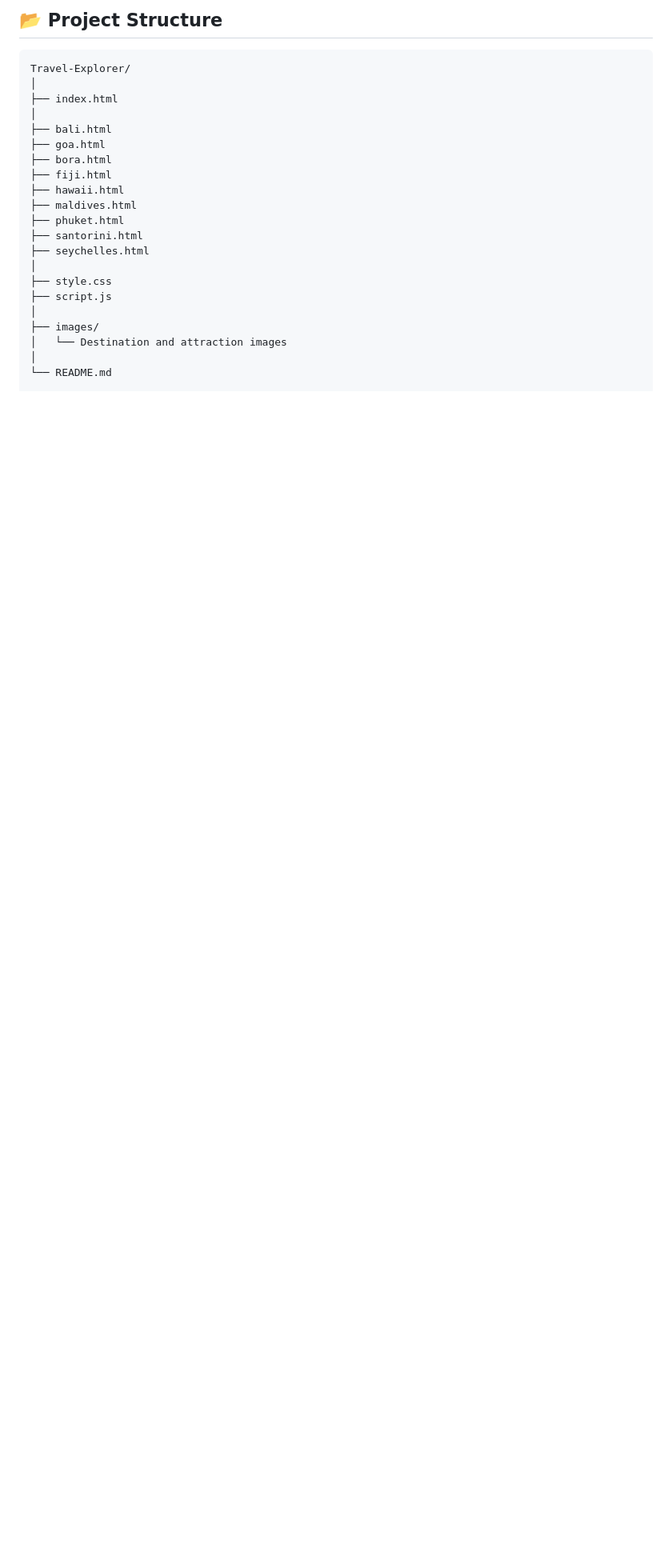
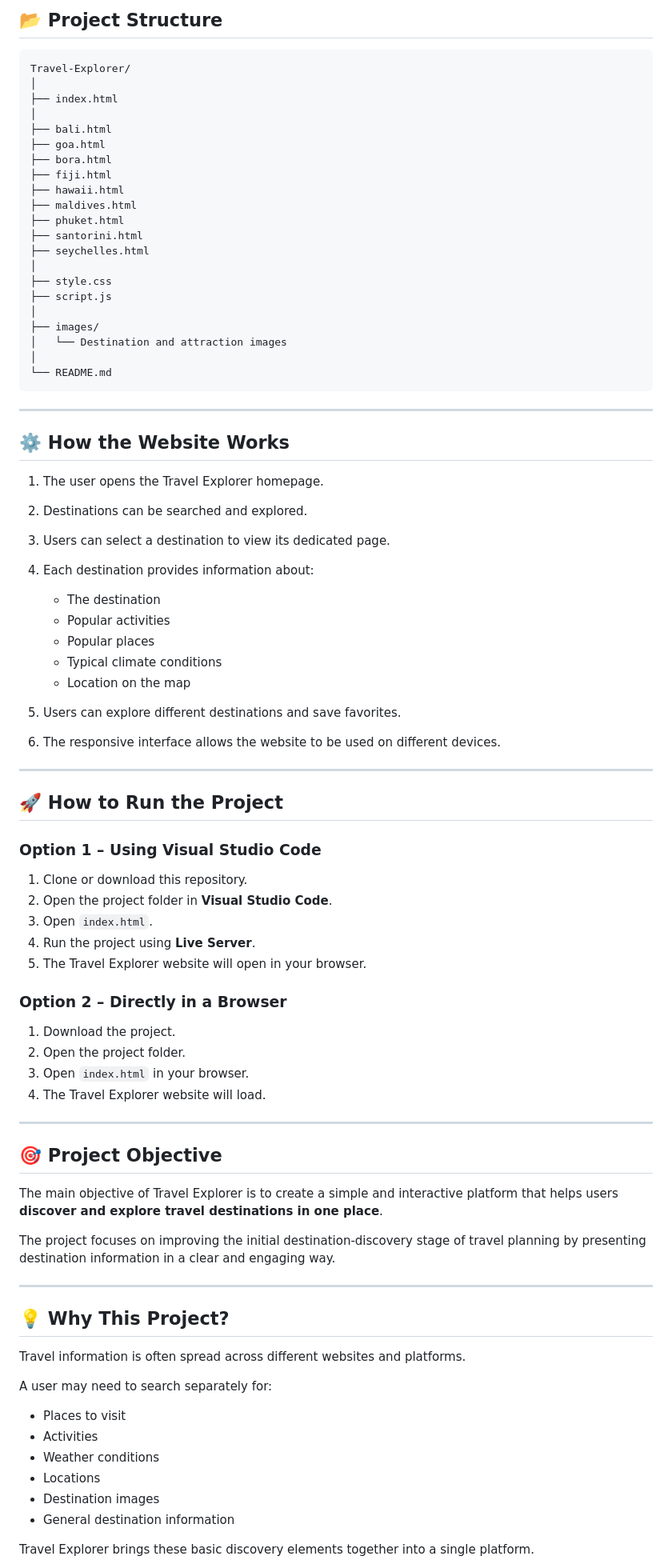
Before and after one commit to yashika-sv/travel-explorer, a Markdown page: README.md, the part around one of its changes. Shown at 80% size. Drawn GitHub-style; blank space fills up the shorter version.

````diff
--- a/README.md
+++ b/README.md
@@ -145,3 +145,66 @@ Travel-Explorer/
 │   └── Destination and attraction images
 │
 └── README.md
+```
+
+---
+
+## ⚙️ How the Website Works
+
+1. The user opens the Travel Explorer homepage.
+2. Destinations can be searched and explored.
+3. Users can select a destination to view its dedicated page.
+4. Each destination provides information about:
+
+   * The destination
+   * Popular activities
+   * Popular places
+   * Typical climate conditions
+   * Location on the map
+5. Users can explore different destinations and save favorites.
+6. The responsive interface allows the website to be used on different devices.
+
+---
+
+## 🚀 How to Run the Project
+
+### Option 1 – Using Visual Studio Code
+
+1. Clone or download this repository.
+2. Open the project folder in **Visual Studio Code**.
+3. Open `index.html`.
+4. Run the project using **Live Server**.
+5. The Travel Explorer website will open in your browser.
+
+### Option 2 – Directly in a Browser
+
+1. Download the project.
+2. Open the project folder.
+3. Open `index.html` in your browser.
+4. The Travel Explorer website will load.
+
+---
+
+## 🎯 Project Objective
+
+The main objective of Travel Explorer is to create a simple and interactive platform that helps users **discover and explore travel destinations in one place**.
+
+The project focuses on improving the initial destination-discovery stage of travel planning by presenting destination information in a clear and engaging way.
+
+---
+
+## 💡 Why This Project?
+
+Travel information is often spread across different websites and platforms.
+
+A user may need to search separately for:
+
+* Places to visit
+* Activities
+* Weather conditions
+* Locations
+* Destination images
+* General destination information
+
+Travel Explorer brings these basic discovery elements together into a single platform.
+
````
Also changed, not shown: other parts of README.md (+144 -25 lines).
